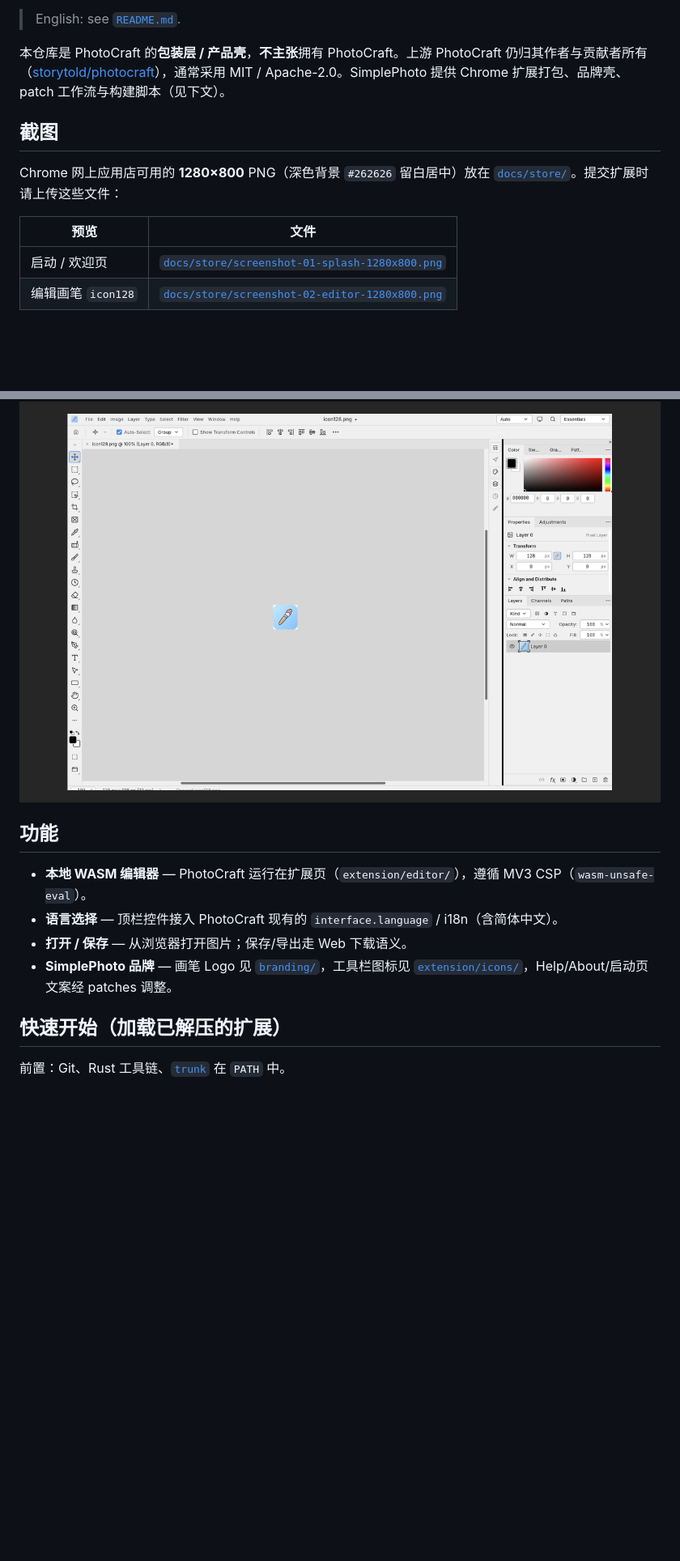
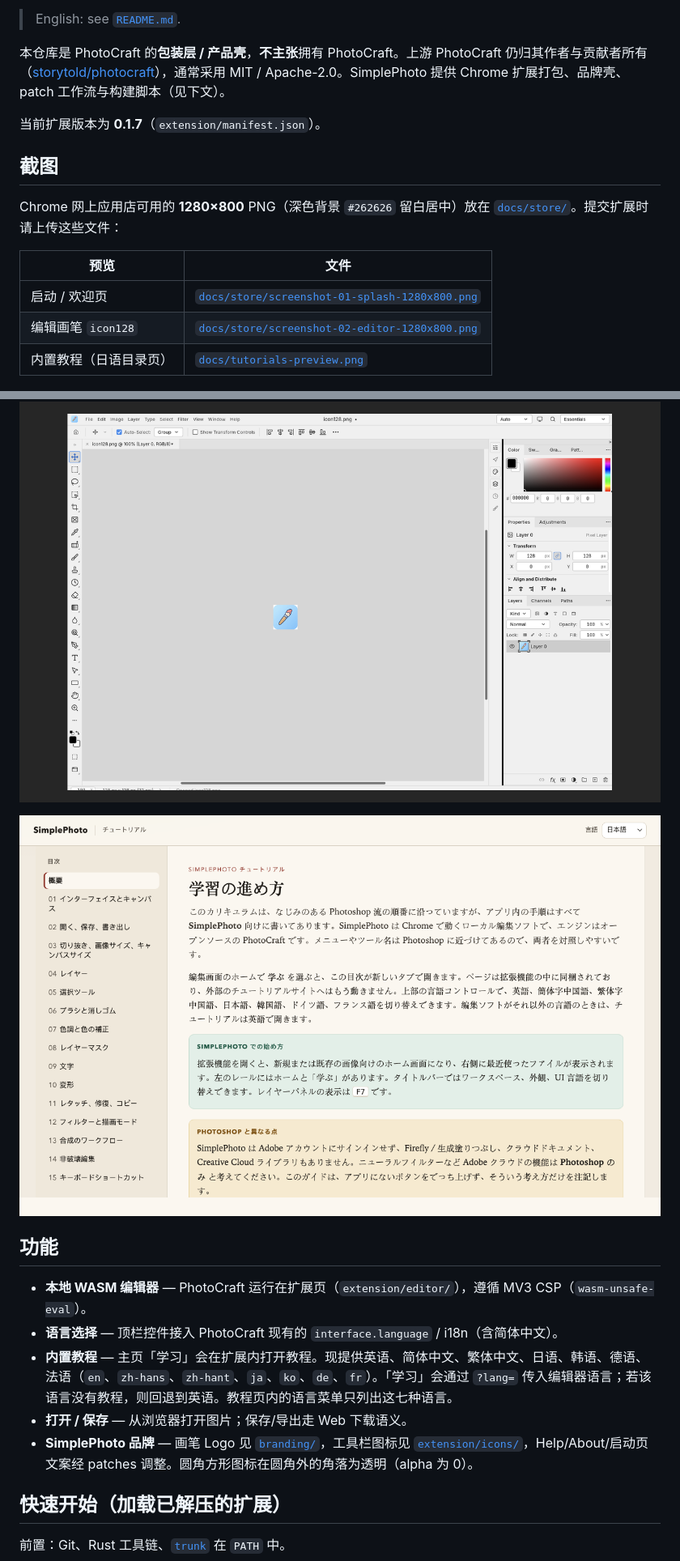
Before and after one commit to SimpleAI2026/SimplePhoto, a Markdown page: README_ZH.md, 2 parts joined by grey strips. Shown at 81% size. Rendered like a GitHub page; pictures changed too: docs/tutorials-preview.png; blank space fills up the shorter version.

```diff
--- a/README_ZH.md
+++ b/README_ZH.md
@@ -5,6 +5,8 @@
 > English: see [`README.md`](README.md).
 
 本仓库是 PhotoCraft 的**包装层 / 产品壳**，**不主张**拥有 PhotoCraft。上游 PhotoCraft 仍归其作者与贡献者所有（[storytold/photocraft](https://github.com/storytold/photocraft)），通常采用 MIT / Apache-2.0。SimplePhoto 提供 Chrome 扩展打包、品牌壳、patch 工作流与构建脚本（见下文）。
+
+当前扩展版本为 **0.1.7**（`extension/manifest.json`）。
 
 ## 截图
 
@@ -14,17 +16,21 @@ Chrome 网上应用店可用的 **1280×800** PNG（深色背景 `#262626` 留
 |------|------|
 | 启动 / 欢迎页 | [`docs/store/screenshot-01-splash-1280x800.png`](docs/store/screenshot-01-splash-1280x800.png) |
 | 编辑画笔 `icon128` | [`docs/store/screenshot-02-editor-1280x800.png`](docs/store/screenshot-02-editor-1280x800.png) |
+| 内置教程（日语目录页） | [`docs/tutorials-preview.png`](docs/tutorials-preview.png) |
 
 ![SimplePhoto 启动页](docs/store/screenshot-01-splash-1280x800.png)
 
 ![SimplePhoto 编辑画笔图标](docs/store/screenshot-02-editor-1280x800.png)
 
+![SimplePhoto 内置教程](docs/tutorials-preview.png)
+
 ## 功能
 
 - **本地 WASM 编辑器** — PhotoCraft 运行在扩展页（`extension/editor/`），遵循 MV3 CSP（`wasm-unsafe-eval`）。
 - **语言选择** — 顶栏控件接入 PhotoCraft 现有的 `interface.language` / i18n（含简体中文）。
+- **内置教程** — 主页「学习」会在扩展内打开教程。现提供英语、简体中文、繁体中文、日语、韩语、德语、法语（`en`、`zh-hans`、`zh-hant`、`ja`、`ko`、`de`、`fr`）。「学习」会通过 `?lang=` 传入编辑器语言；若该语言没有教程，则回退到英语。教程页内的语言菜单只列出这七种语言。
 - **打开 / 保存** — 从浏览器打开图片；保存/导出走 Web 下载语义。
-- **SimplePhoto 品牌** — 画笔 Logo 见 [`branding/`](branding/)，工具栏图标见 [`extension/icons/`](extension/icons/)，Help/About/启动页文案经 patches 调整。
+- **SimplePhoto 品牌** — 画笔 Logo 见 [`branding/`](branding/)，工具栏图标见 [`extension/icons/`](extension/icons/)，Help/About/启动页文案经 patches 调整。圆角方形图标在圆角外的角落为透明（alpha 为 0）。
 
 ## 快速开始（加载已解压的扩展）
 
```
Also changed, not shown: other parts of README_ZH.md (+15 -4 lines), README.md (+22 -5 lines), 2 other files.
